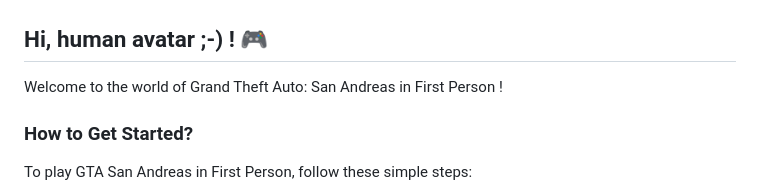
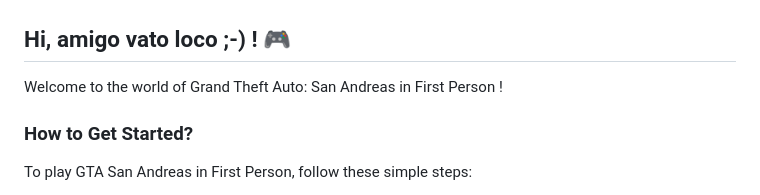
Before and after one commit to lanouvelleecole/GTA-SAN-ANDREAS-VR, a Markdown page: README.md, the part around the change. GitHub-like rendering.

Commit message:
I'm a bigger pusher than Ice-T homie !!!

```diff
--- a/README.md
+++ b/README.md
@@ -4,7 +4,7 @@
   <img src="gta_github_logo.jpg" alt="GTA San Andreas Logo">
 </p>
 
-## Hi, human avatar ;-) ! 🎮
+## Hi, amigo vato loco ;-) ! 🎮
 
 Welcome to the world of Grand Theft Auto: San Andreas in First Person !
 
```
